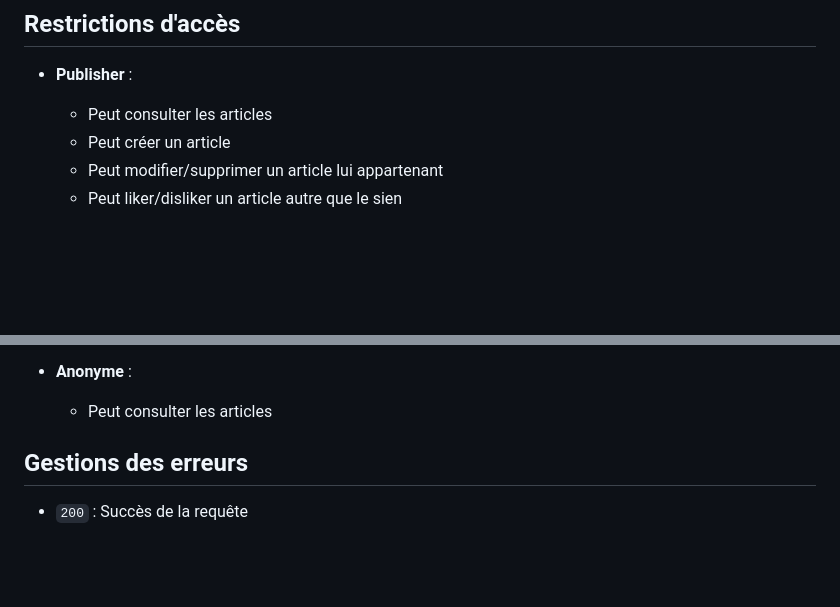
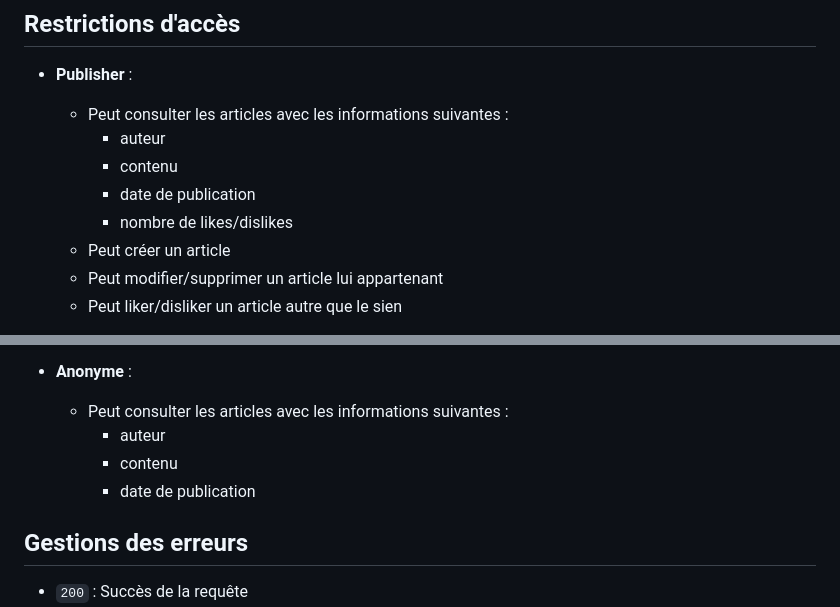
Before and after one commit to Maxiwere45/api-article-management, a Markdown page: README.md, 2 parts joined by grey strips. Drawn GitHub-style; blank space fills up the shorter version.

```diff
--- a/README.md
+++ b/README.md
@@ -22,7 +22,11 @@ Il existe 3 fonctions principales :
 ## Restrictions d'accès
 
 * **Publisher** :
-  * Peut consulter les articles
+  * Peut consulter les articles avec les informations suivantes :
+    * auteur
+    * contenu
+    * date de publication
+    * nombre de likes/dislikes
   * Peut créer un article
   * Peut modifier/supprimer un article lui appartenant
   * Peut liker/disliker un article autre que le sien
@@ -37,7 +41,10 @@ Il existe 3 fonctions principales :
     * nombre de dislikes
     * utilisateurs ayant liké/disliké l'article
 * **Anonyme** :
-    * Peut consulter les articles
+    * Peut consulter les articles avec les informations suivantes :
+      * auteur
+      * contenu
+      * date de publication
 
 ## Gestions des erreurs
 
```
